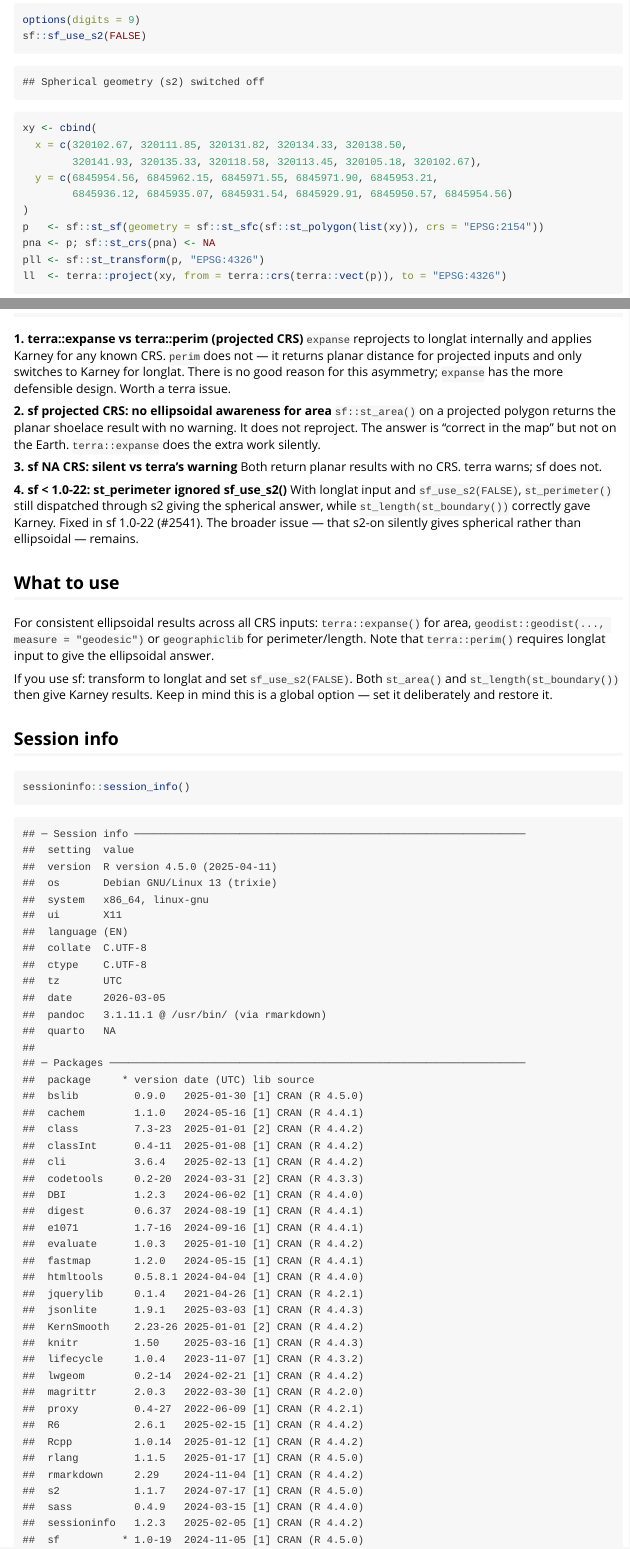
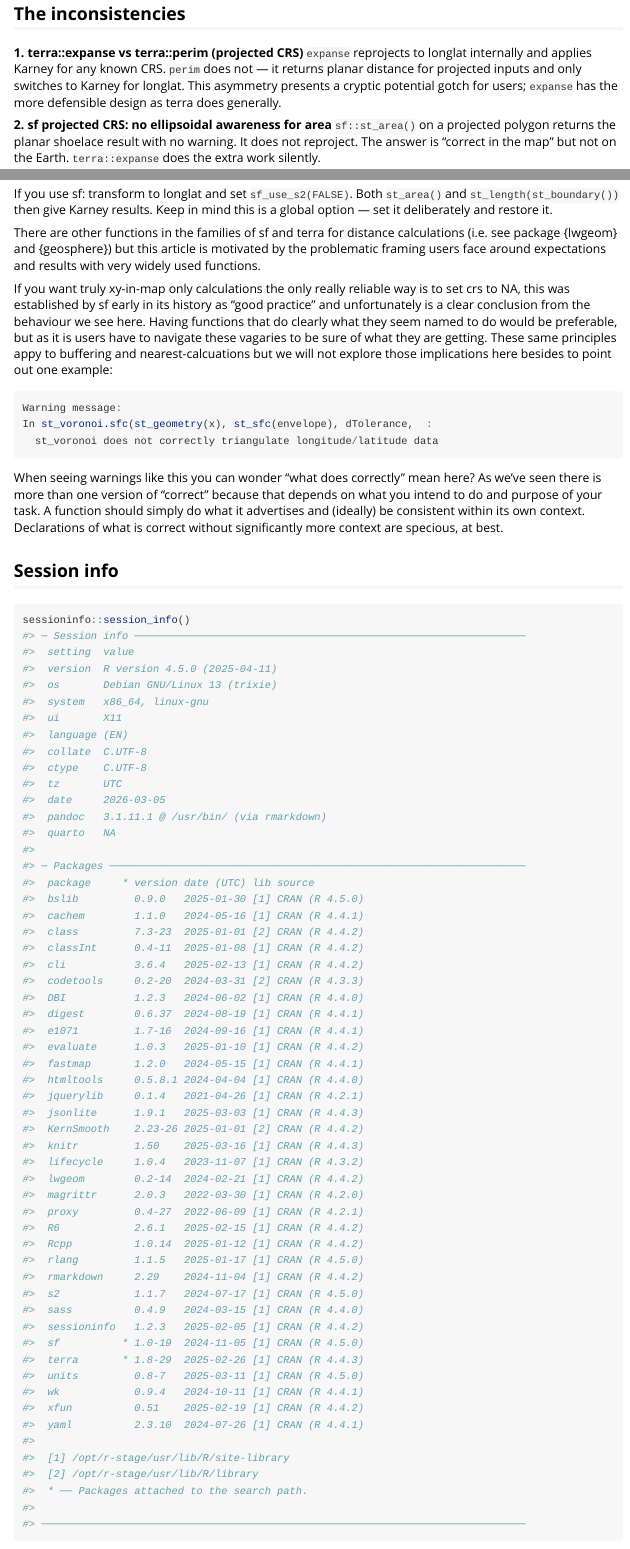
Before and after one commit to hypertidy/geographiclib, an R Markdown document (vignettes/articles/measurement.Rmd): the page in a window 1100 px wide, from 120 px down before the commit and from 3070 px down after it, and a second part further down, joined at a grey line. Rendered offline with R 4.5, knitr and Pandoc, with nearby package versions; some code elsewhere in the file could not run offline.

Commit message:
tweaks to article and hopefully work with gh-pages now

````diff
--- a/.github/workflows/pkgdown.yaml
+++ b/.github/workflows/pkgdown.yaml
@@ -41,7 +41,10 @@
           needs: website
 
       - name: Build site
-        run: pkgdown::build_site_github_pages(new_process = FALSE, install = FALSE)
+        run: |
+          pkgdown::build_home(new_process = FALSE)
+          pkgdown::build_reference(new_process = FALSE)
+          pkgdown::build_news(new_process = FALSE)
         shell: Rscript {0}
 
       - name: Deploy to GitHub pages 🚀
--- a/vignettes/articles/measurement.Rmd
+++ b/vignettes/articles/measurement.Rmd
@@ -10,3 +15,10 @@
+## if this ever gets updated do this, gha takes care of the rest
+##pkgdown::build_article("articles/measurement")
+library(sf)
+library(terra)
+sf::sf_use_s2(FALSE)
+```
+
 Here is a small polygon in EPSG:2154 (RGF93 / Lambert-93, France). We want its perimeter and area. How many different answers can we get?
 
 ```{r setup}
@@ -142,8 +154,7 @@
 **1. terra::expanse vs terra::perim (projected CRS)**
 `expanse` reprojects to longlat internally and applies Karney for any known CRS.
 `perim` does not — it returns planar distance for projected inputs and only switches
-to Karney for longlat. There is no good reason for this asymmetry; `expanse` has
-the more defensible design. Worth a terra issue.
+to Karney for longlat. This asymmetry presents a cryptic potential gotch for users; `expanse` has the more defensible design as terra does generally.
 
 **2. sf projected CRS: no ellipsoidal awareness for area**
 `sf::st_area()` on a projected polygon returns the planar shoelace result with no
@@ -156,8 +167,7 @@
 **4. sf < 1.0-22: st_perimeter ignored sf_use_s2()**
 With longlat input and `sf_use_s2(FALSE)`, `st_perimeter()` still dispatched
 through s2 giving the spherical answer, while `st_length(st_boundary())` correctly
-gave Karney. Fixed in sf 1.0-22 (#2541). The broader issue — that s2-on silently
-gives spherical rather than ellipsoidal — remains.
+gave Karney. Fixed in sf 1.0-22 (#2541).
 
 ## What to use
 
@@ -169,6 +179,20 @@
 If you use sf: transform to longlat and set `sf_use_s2(FALSE)`. Both `st_area()`
 and `st_length(st_boundary())` then give Karney results. Keep in mind this is a
 global option — set it deliberately and restore it.
+
+There are other functions in the families of sf and terra for distance calculations (i.e. see package {lwgeom} and {geosphere}) but this article is motivated by the problematic framing users face around expectations and results with very widely used functions.
+
+If you want truly xy-in-map only calculations the only really reliable way is to set crs to NA, this was established by sf early in its history as "good practice" and unfortunately is a clear conclusion from the behaviour we see  here. Having functions that do clearly what they seem named to do would be preferable, but as it is users have to navigate these vagaries to be sure of what they are getting. These same principles appy to buffering and nearest-calcuations but we will not explore those implications here besides to point out one example:
+
+```r
+Warning message:
+In st_voronoi.sfc(st_geometry(x), st_sfc(envelope), dTolerance,  :
+  st_voronoi does not correctly triangulate longitude/latitude data
+```
+
+When seeing warnings like this you can wonder "what does correctly" mean here? As we've seen
+there is more than one version of "correct" because that depends on what you intend to do
+and purpose of your task. A function should simply do what it advertises and (ideally) be consistent within its own context. Declarations of what is correct without significantly more context are specious, at best.
 
 ## Session info
 
````
Also changed, not shown: vignettes/articles/measurement.Rmd (9 more changed lines), 2 other files.
